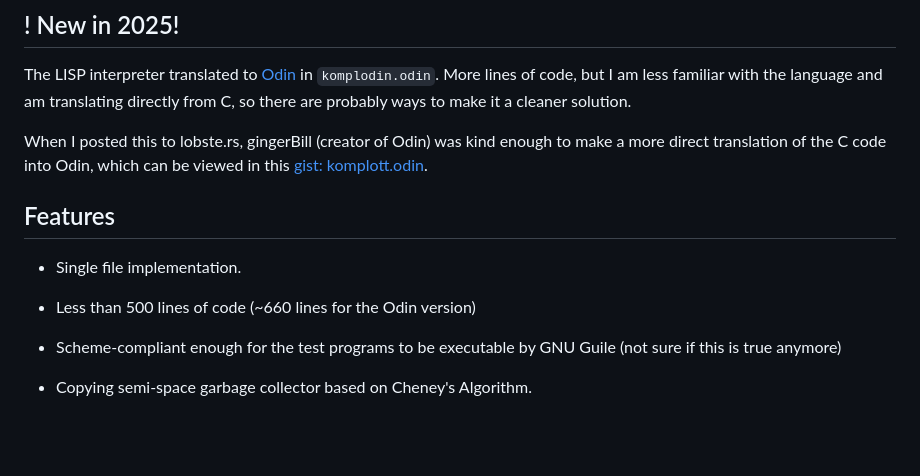
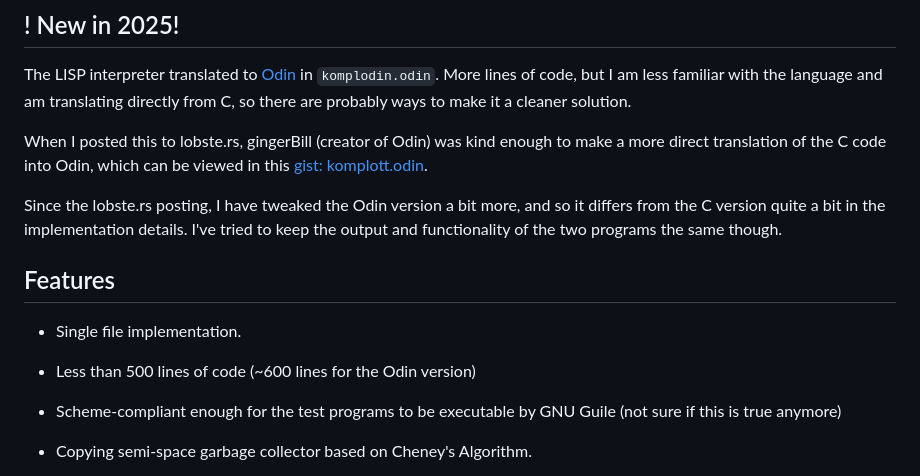
Before and after one commit to krig/LISP, a Markdown page: README.md, the part around the change. Rendered like a GitHub page; blank space fills up the shorter version.

```diff
--- a/README.md
+++ b/README.md
@@ -21,10 +21,15 @@ enough to make a more direct translation of the C code into Odin, which
 can be viewed in this
 [gist: komplott.odin](https://gist.github.com/gingerBill/622bf4dd5208e12076213a41053259cb).
 
+Since the lobste.rs posting, I have tweaked the Odin version a bit more,
+and so it differs from the C version quite a bit in the implementation
+details. I've tried to keep the output and functionality of the two
+programs the same though.
+
 ## Features
 
 * Single file implementation.
-* Less than 500 lines of code (~660 lines for the Odin version)
+* Less than 500 lines of code (~600 lines for the Odin version)
 * Scheme-compliant enough for the test programs to be executable by
   GNU Guile (not sure if this is true anymore)
 * Copying semi-space garbage collector based on Cheney's Algorithm.
```
